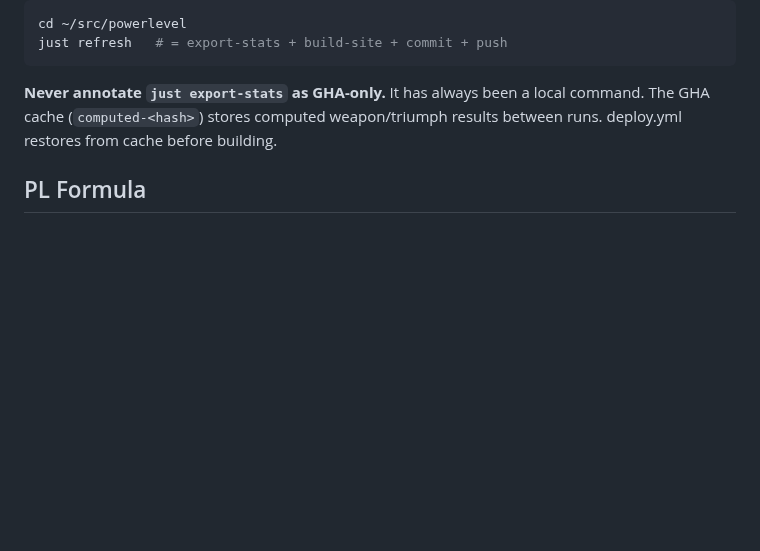
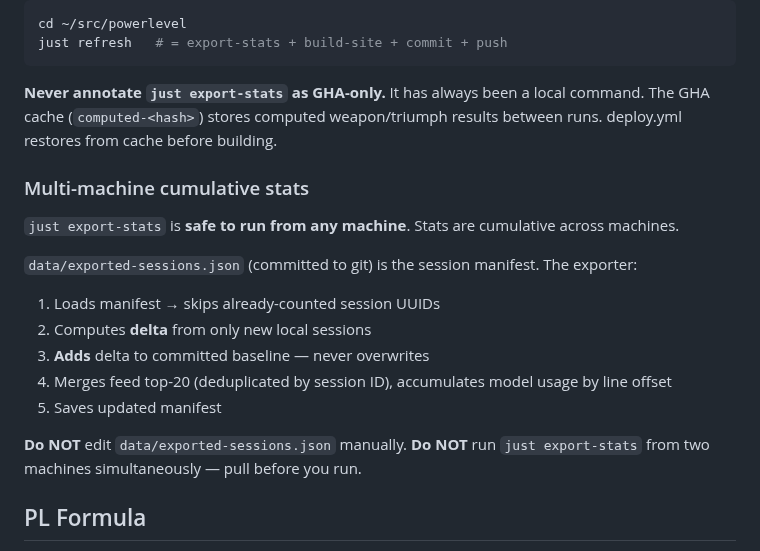
Before and after one commit to castrojo/powerlevel, a Markdown page: AGENTS.md, the part around the change. Rendered like a GitHub page; blank space fills up the shorter version.

Commit message:
docs: document cumulative multi-machine stats pattern in AGENTS.md
Co-authored-by: Copilot <223556219+Copilot@users.noreply.github.com>

```diff
--- a/AGENTS.md
+++ b/AGENTS.md
@@ -60,6 +60,20 @@ just refresh   # = export-stats + build-site + commit + push
 The GHA cache (`computed-<hash>`) stores computed weapon/triumph results between runs.
 deploy.yml restores from cache before building.
 
+### Multi-machine cumulative stats
+
+`just export-stats` is **safe to run from any machine**. Stats are cumulative across machines.
+
+`data/exported-sessions.json` (committed to git) is the session manifest. The exporter:
+1. Loads manifest → skips already-counted session UUIDs
+2. Computes **delta** from only new local sessions
+3. **Adds** delta to committed baseline — never overwrites
+4. Merges feed top-20 (deduplicated by session ID), accumulates model usage by line offset
+5. Saves updated manifest
+
+**Do NOT** edit `data/exported-sessions.json` manually.
+**Do NOT** run `just export-stats` from two machines simultaneously — pull before you run.
+
 ## PL Formula
 `PL = 100 + sum(all weapon levels) / 8`
 Soft cap 250 (~3-4mo) · Hard cap 450 (~12-18mo) · Pinnacle 650 (~2-3yr)
```
